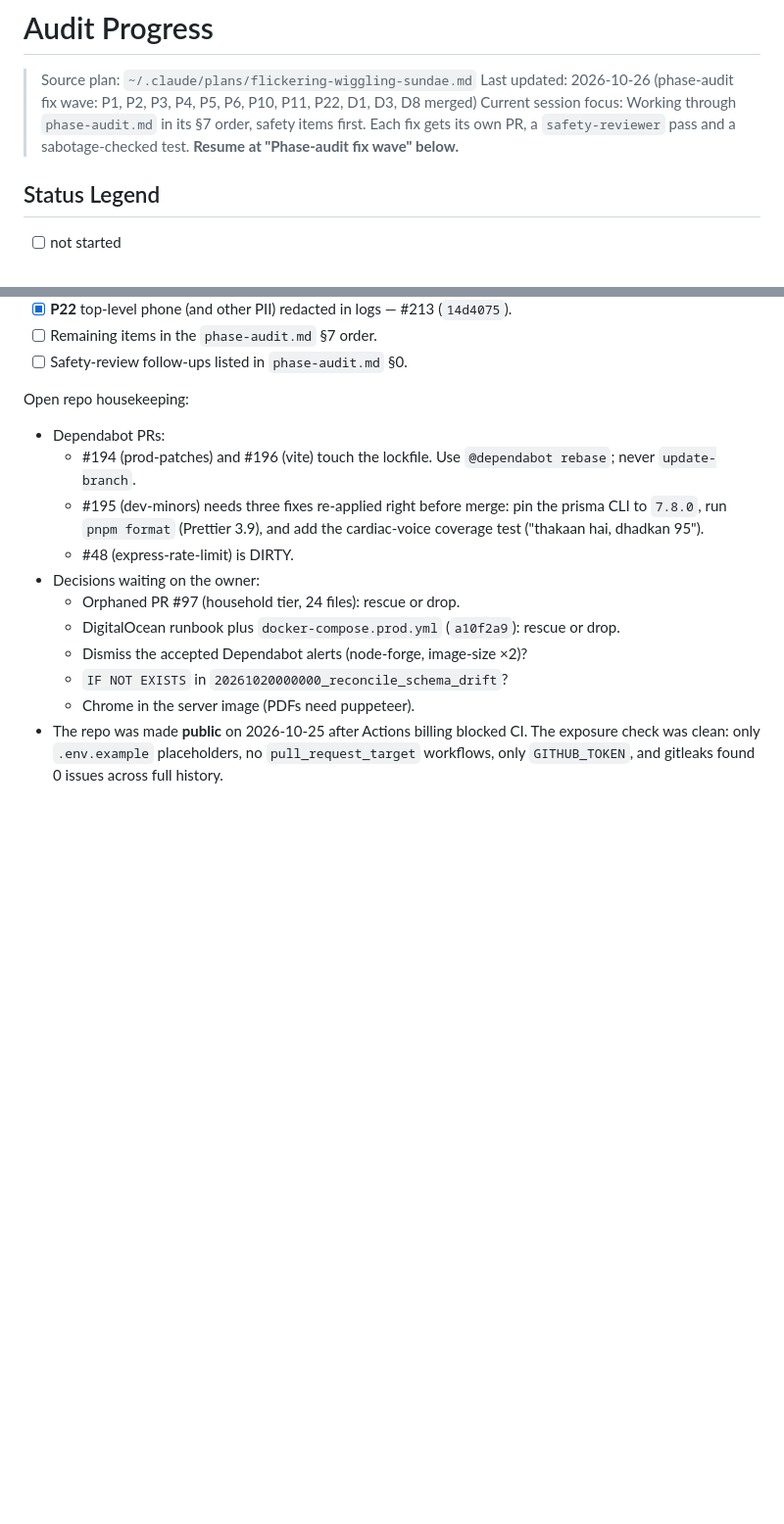
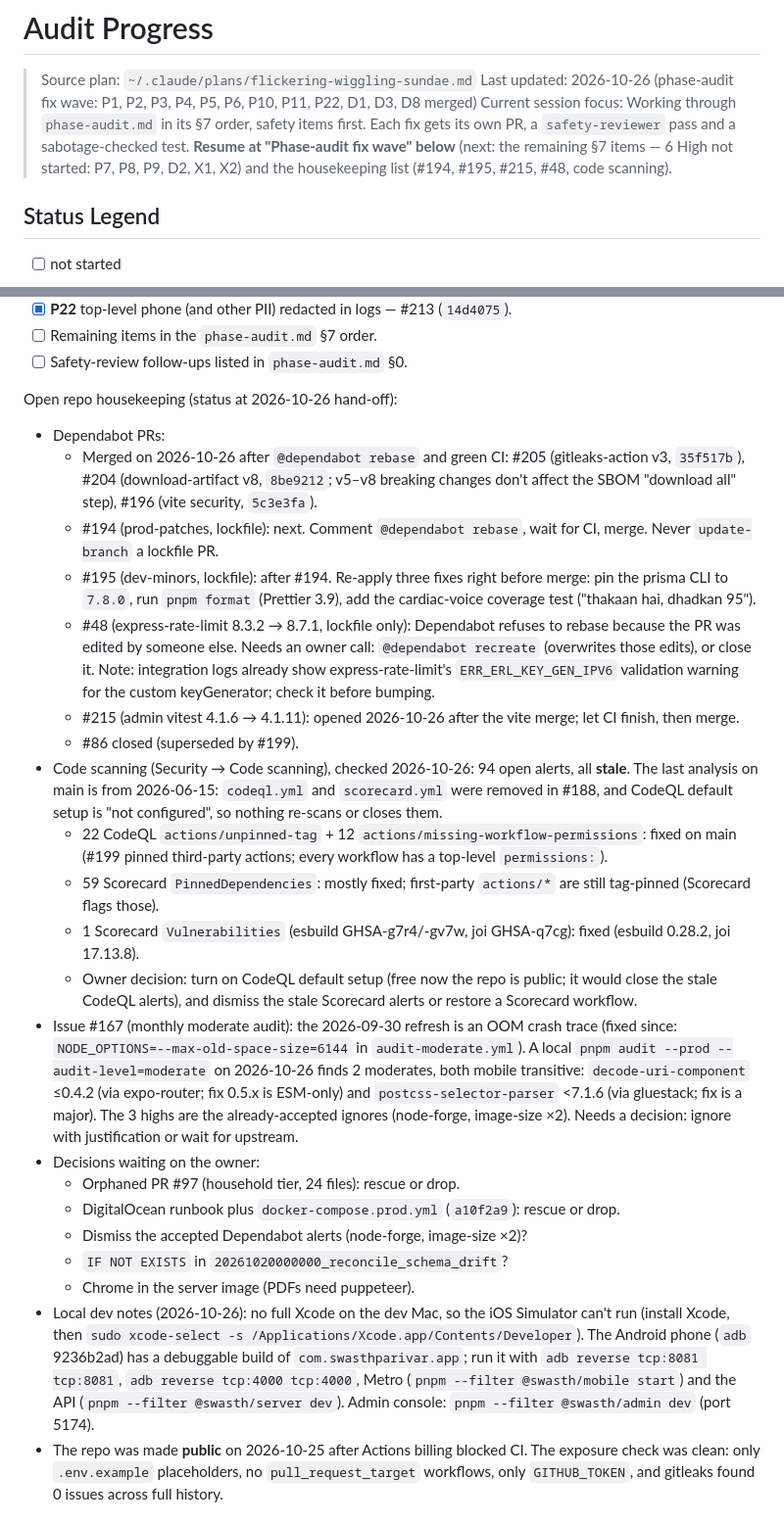
Before and after one commit to yogeshmishra667/SwasthParivar, a Markdown page: audit-progress.md, 2 parts joined by grey strips. Shown at 98% size. Drawn GitHub-style; blank space fills up the shorter version.

Commit message:
docs: hand-off status for the audit and repo housekeeping
Dependabot (#205, #204, #196 merged; #194 and #195 next; #48 needs an
owner call; new #215), code scanning (94 stale alerts and why), issue #167
(the real moderate findings), local run notes, and where to resume.

```diff
--- a/audit-progress.md
+++ b/audit-progress.md
@@ -2,7 +2,7 @@
 
 > Source plan: `~/.claude/plans/flickering-wiggling-sundae.md`
 > Last updated: 2026-10-26 (phase-audit fix wave: P1, P2, P3, P4, P5, P6, P10, P11, P22, D1, D3, D8 merged)
-> Current session focus: Working through `phase-audit.md` in its §7 order, safety items first. Each fix gets its own PR, a `safety-reviewer` pass and a sabotage-checked test. **Resume at "Phase-audit fix wave" below.**
+> Current session focus: Working through `phase-audit.md` in its §7 order, safety items first. Each fix gets its own PR, a `safety-reviewer` pass and a sabotage-checked test. **Resume at "Phase-audit fix wave" below** (next: the remaining §7 items — 6 High not started: P7, P8, P9, D2, X1, X2) and the housekeeping list (#194, #195, #215, #48, code scanning).
 
 ## Status Legend
 
@@ -72,18 +72,28 @@ Each item gets its own PR based on `main`, a `safety-reviewer` pass (re-run unti
 - [ ] Remaining items in the `phase-audit.md` §7 order.
 - [ ] Safety-review follow-ups listed in `phase-audit.md` §0.
 
-Open repo housekeeping:
+Open repo housekeeping (status at 2026-10-26 hand-off):
 
 - Dependabot PRs:
-  - #194 (prod-patches) and #196 (vite) touch the lockfile. Use `@dependabot rebase`; never `update-branch`.
-  - #195 (dev-minors) needs three fixes re-applied right before merge: pin the prisma CLI to `7.8.0`, run `pnpm format` (Prettier 3.9), and add the cardiac-voice coverage test ("thakaan hai, dhadkan 95").
-  - #48 (express-rate-limit) is DIRTY.
+  - Merged on 2026-10-26 after `@dependabot rebase` and green CI: #205 (gitleaks-action v3, `35f517b`), #204 (download-artifact v8, `8be9212`; v5–v8 breaking changes don't affect the SBOM "download all" step), #196 (vite security, `5c3e3fa`).
+  - #194 (prod-patches, lockfile): next. Comment `@dependabot rebase`, wait for CI, merge. Never `update-branch` a lockfile PR.
+  - #195 (dev-minors, lockfile): after #194. Re-apply three fixes right before merge: pin the prisma CLI to `7.8.0`, run `pnpm format` (Prettier 3.9), add the cardiac-voice coverage test ("thakaan hai, dhadkan 95").
+  - #48 (express-rate-limit 8.3.2 → 8.7.1, lockfile only): Dependabot refuses to rebase because the PR was edited by someone else. Needs an owner call: `@dependabot recreate` (overwrites those edits), or close it. Note: integration logs already show express-rate-limit's `ERR_ERL_KEY_GEN_IPV6` validation warning for the custom keyGenerator; check it before bumping.
+  - #215 (admin vitest 4.1.6 → 4.1.11): opened 2026-10-26 after the vite merge; let CI finish, then merge.
+  - #86 closed (superseded by #199).
+- Code scanning (Security → Code scanning), checked 2026-10-26: 94 open alerts, all **stale**. The last analysis on main is from 2026-06-15: `codeql.yml` and `scorecard.yml` were removed in #188, and CodeQL default setup is "not configured", so nothing re-scans or closes them.
+  - 22 CodeQL `actions/unpinned-tag` + 12 `actions/missing-workflow-permissions`: fixed on main (#199 pinned third-party actions; every workflow has a top-level `permissions:`).
+  - 59 Scorecard `PinnedDependencies`: mostly fixed; first-party `actions/*` are still tag-pinned (Scorecard flags those).
+  - 1 Scorecard `Vulnerabilities` (esbuild GHSA-g7r4/-gv7w, joi GHSA-q7cg): fixed (esbuild 0.28.2, joi 17.13.8).
+  - Owner decision: turn on CodeQL default setup (free now the repo is public; it would close the stale CodeQL alerts), and dismiss the stale Scorecard alerts or restore a Scorecard workflow.
+- Issue #167 (monthly moderate audit): the 2026-09-30 refresh is an OOM crash trace (fixed since: `NODE_OPTIONS=--max-old-space-size=6144` in `audit-moderate.yml`). A local `pnpm audit --prod --audit-level=moderate` on 2026-10-26 finds 2 moderates, both mobile transitive: `decode-uri-component` ≤0.4.2 (via expo-router; fix 0.5.x is ESM-only) and `postcss-selector-parser` <7.1.6 (via gluestack; fix is a major). The 3 highs are the already-accepted ignores (node-forge, image-size ×2). Needs a decision: ignore with justification or wait for upstream.
 - Decisions waiting on the owner:
   - Orphaned PR #97 (household tier, 24 files): rescue or drop.
   - DigitalOcean runbook plus `docker-compose.prod.yml` (`a10f2a9`): rescue or drop.
   - Dismiss the accepted Dependabot alerts (node-forge, image-size ×2)?
   - `IF NOT EXISTS` in `20261020000000_reconcile_schema_drift`?
   - Chrome in the server image (PDFs need puppeteer).
+- Local dev notes (2026-10-26): no full Xcode on the dev Mac, so the iOS Simulator can't run (install Xcode, then `sudo xcode-select -s /Applications/Xcode.app/Contents/Developer`). The Android phone (`adb` 9236b2ad) has a debuggable build of `com.swasthparivar.app`; run it with `adb reverse tcp:8081 tcp:8081`, `adb reverse tcp:4000 tcp:4000`, Metro (`pnpm --filter @swasth/mobile start`) and the API (`pnpm --filter @swasth/server dev`). Admin console: `pnpm --filter @swasth/admin dev` (port 5174).
 - The repo was made **public** on 2026-10-25 after Actions billing blocked CI. The exposure check was clean: only `.env.example` placeholders, no `pull_request_target` workflows, only `GITHUB_TOKEN`, and gitleaks found 0 issues across full history.
 
 ## Resume Protocol
```
